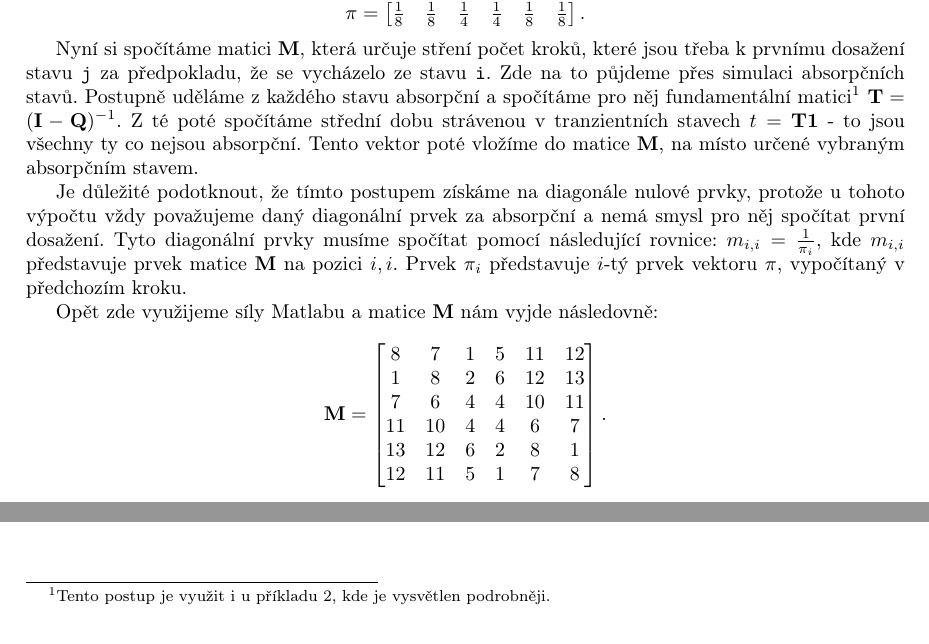
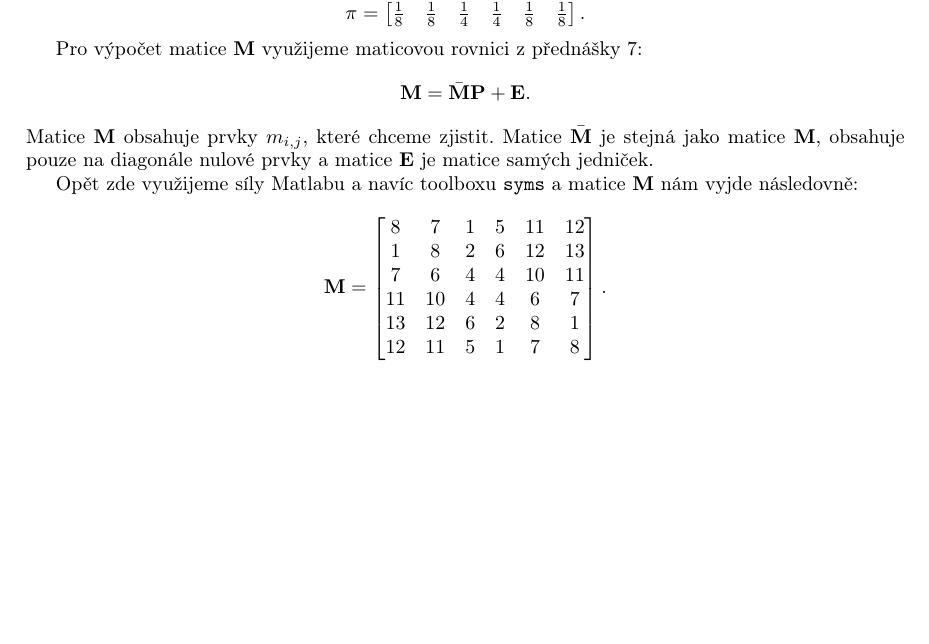
Before and after one commit to Psychol0gicl/stp_sp1, a LaTeX document (sp.tex): two parts of page 3 of 7 before the commit and part of page 3 of 6 after it, the two joined at a grey line, cut so that both start at the same text, the shorter picture padded with empty space. Compiled offline with pdfLaTeX; a LaTeX package or settings file that is missing is left out.

Commit message:
New way of calculating the first subprolem in the first problem of the project + documentation.

```diff
--- a/sp.tex
+++ b/sp.tex
@@ -109,16 +109,21 @@ S vyřešením této rovnice nám pomůže Matlab a jejím výsledkem pro matici
 \end{bmatrix}.
 \]
 
-Nyní si spočítáme matici $\mathbf{M}$, která určuje stření počet kroků, které jsou třeba k prvnímu dosažení stavu \verb|j| za předpokladu, že se vycházelo ze stavu \verb|i|.
-Zde na to půjdeme přes simulaci absorpčních stavů.
-Postupně uděláme z každého stavu absorpční a spočítáme pro něj fundamentální matici\footnote{Tento postup je využit i u příkladu 2, kde je vysvětlen podrobněji.} $\mathbf{T} = (\mathbf{I} - \mathbf{Q})^{-1}$.
-Z té poté spočítáme střední dobu strávenou v tranzientních stavech $t = \mathbf{T}\mathbf{1}$ - to jsou všechny ty co nejsou absorpční.
-Tento vektor poté vložíme do matice $\mathbf{M}$, na místo určené vybraným absorpčním stavem.
+% Nyní si spočítáme matici $\mathbf{M}$, která určuje střední počet kroků, které jsou třeba k prvnímu dosažení stavu \verb|j| za předpokladu, že se vycházelo ze stavu \verb|i|.
+% Zde na to půjdeme přes simulaci absorpčních stavů.
+% Postupně uděláme z každého stavu absorpční a spočítáme pro něj fundamentální matici\footnote{Tento postup je využit i u příkladu 2, kde je vysvětlen podrobněji.} $\mathbf{T} = (\mathbf{I} - \mathbf{Q})^{-1}$.
+% Z té poté spočítáme střední dobu strávenou v tranzientních stavech $t = \mathbf{T}\mathbf{1}$ - to jsou všechny stavy, co nejsou absorpční.
+% Tento vektor poté vložíme do matice $\mathbf{M}$, na místo určené vybraným absorpčním stavem.
 
-Je důležité podotknout, že tímto postupem získáme na diagonále nulové prvky, protože u tohoto výpočtu vždy považujeme daný diagonální prvek za absorpční a nemá smysl pro něj spočítat první dosažení.
-Tyto diagonální prvky musíme spočítat pomocí následující rovnice: $m_{i,i}=\frac{1}{\pi_i}$, kde $m_{i,i}$ představuje prvek matice $\mathbf{M}$ na pozici $i,i$. Prvek $\pi_i$ představuje $i$-tý prvek vektoru $\pi$, vypočítaný v předchozím kroku.
+% Je důležité podotknout, že tímto postupem získáme na diagonále nulové prvky, protože u tohoto výpočtu vždy považujeme daný diagonální prvek za absorpční a nemá smysl pro něj spočítat první dosažení.
+% Tyto diagonální prvky musíme spočítat pomocí následující rovnice: $m_{i,i}=\frac{1}{\pi_i}$, kde $m_{i,i}$ představuje prvek matice $\mathbf{M}$ na pozici $i,i$. Prvek $\pi_i$ představuje $i$-tý prvek vektoru $\pi$, vypočítaný v předchozím kroku.
+Pro výpočet matice $\mathbf{M}$  využijeme maticovou rovnici z přednášky 7:
+\[
+\mathbf{M} = \bar{\mathbf{M}} \mathbf{P} + \mathbf{E}.
+\]
+Matice $\mathbf{M}$ obsahuje prvky $m_{i,j}$, které chceme zjistit. Matice $\bar{\mathbf{M}}$ je stejná jako matice $\mathbf{M}$, obsahuje pouze na diagonále nulové prvky a matice $\mathbf{E}$ je matice samých jedniček.
 
-Opět zde využijeme síly Matlabu a matice $\mathbf{M}$ nám vyjde následovně:
+Opět zde využijeme síly Matlabu a navíc toolboxu \verb|syms| a matice $\mathbf{M}$ nám vyjde následovně:
 \[
     \mathbf{M} =
 \begin{bmatrix}
```
Also changed, not shown: sp.pdf, sp.tex (2 more changed lines), 6 other files.
